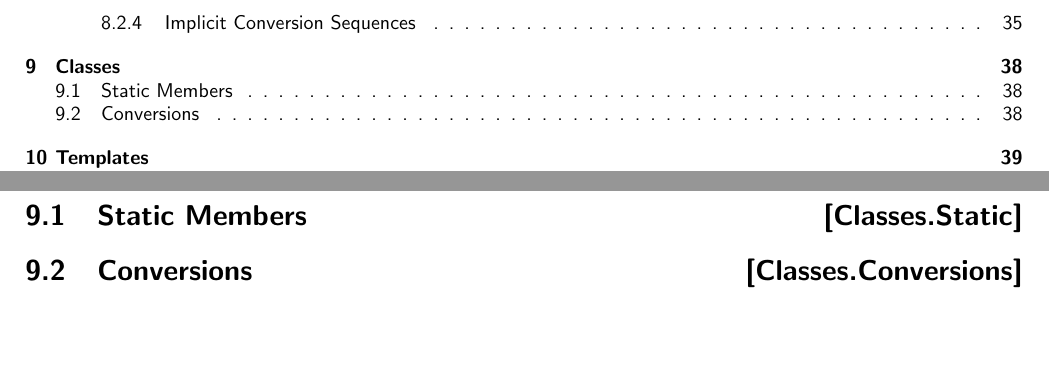
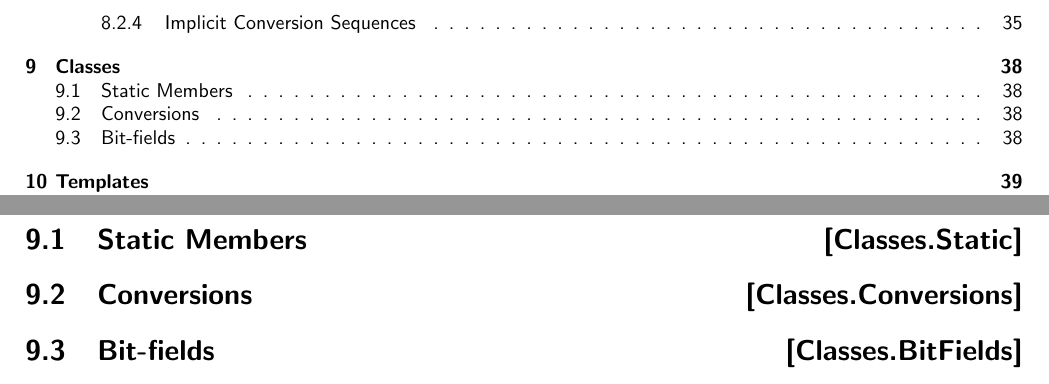
Before and after one commit to microsoft/hlsl-specs, a LaTeX thesis (specs/language/hlsl.tex, which reads specs/language/placeholders.tex): two parts of pages 4 and 39 of 44, joined at a grey line, cut so that both start at the same text, the shorter picture padded with empty space. Compiled offline with pdfLaTeX.

Commit message:
Adding missing placeholder

```diff
--- a/specs/language/placeholders.tex
+++ b/specs/language/placeholders.tex
@@ -7,6 +7,7 @@
 \Ch{Classes}{Classes}
 \Sec{Static Members}{Classes.Static}
 \Sec{Conversions}{Classes.Conversions}
+\Sec{Bit-fields}{Classes.BitFields}
 \Ch{Templates}{Template}
 \Sec{Template Instantiation}{Template.Inst}
 \Sec{Partial Ordering of Function Templates}{Template.Func.Order}
```
